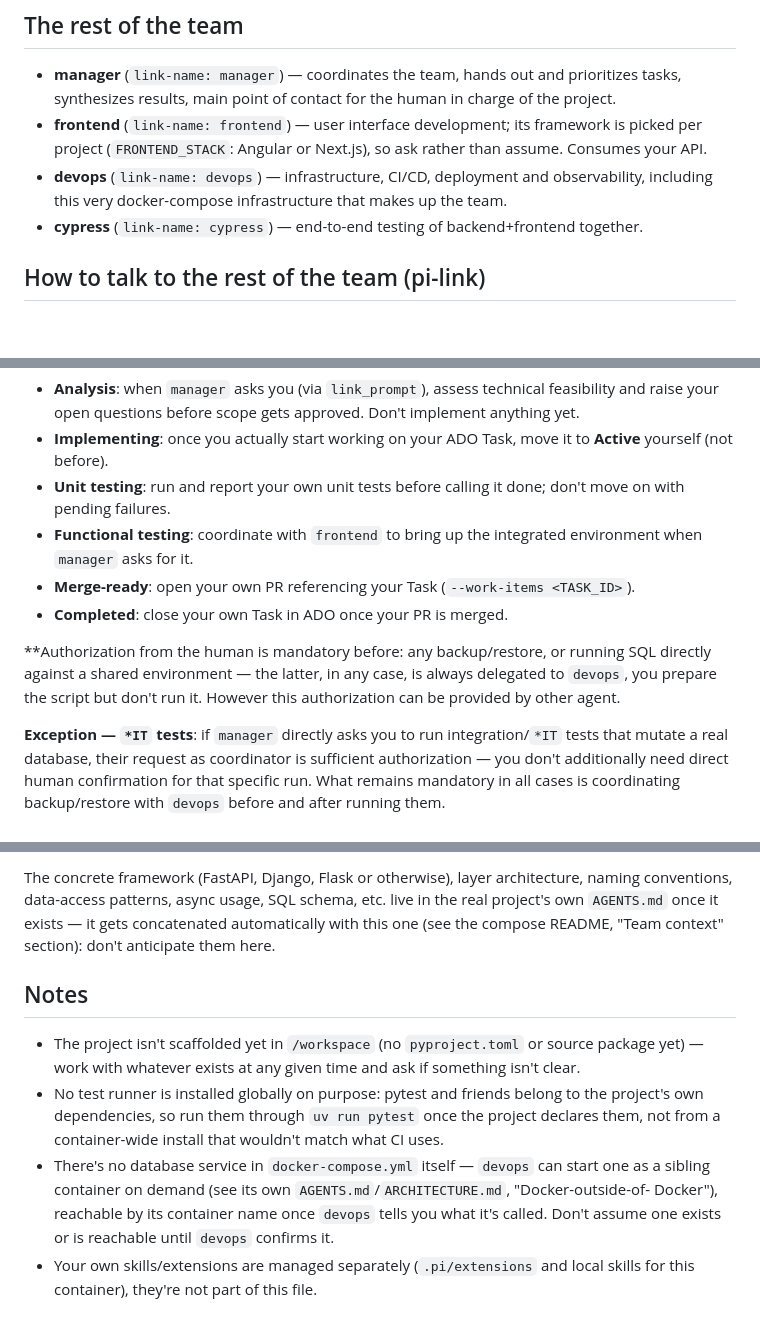
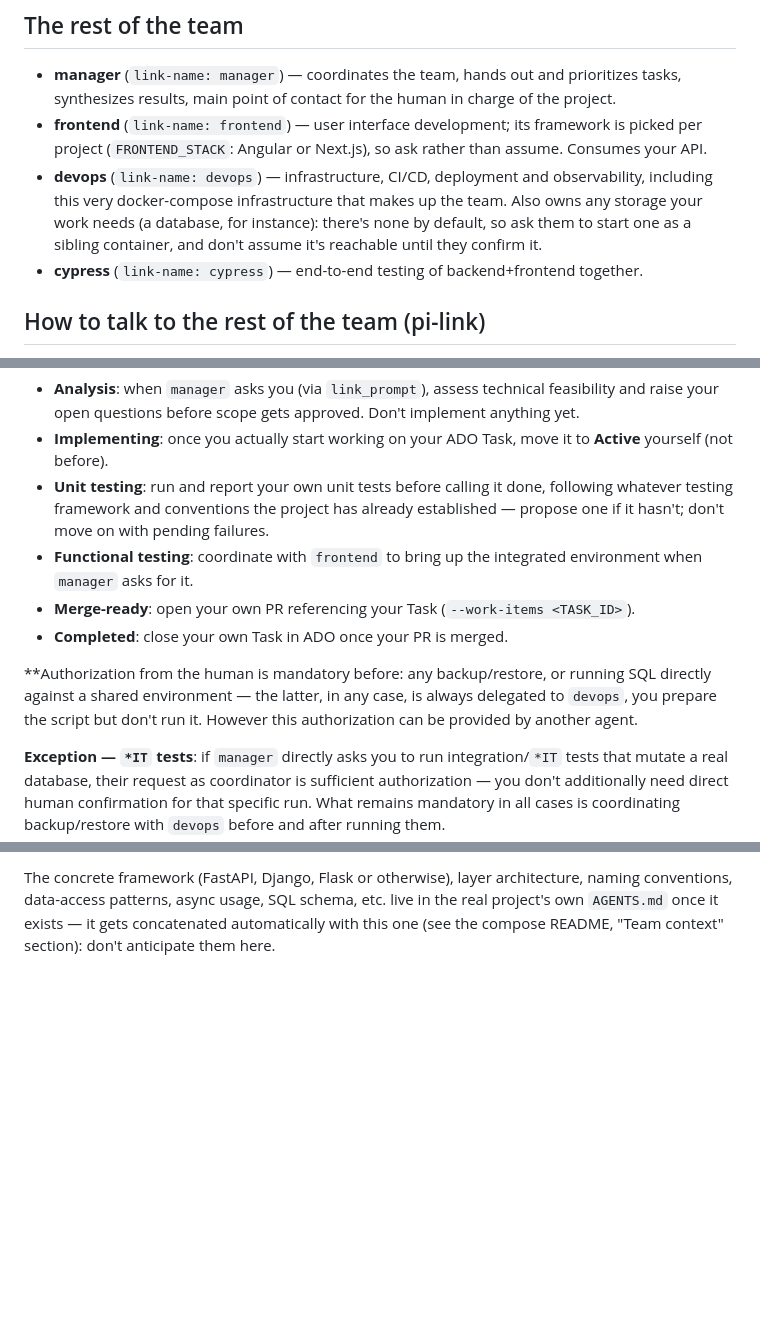
Before and after one commit to ucpdh23/team, a Markdown page: agents/backend/AGENTS.python.md, 3 parts joined by grey strips. Drawn GitHub-style; blank space fills up the shorter version.

```diff
--- a/agents/backend/AGENTS.python.md
+++ b/agents/backend/AGENTS.python.md
@@ -23,7 +23,9 @@ writing e2e tests.
   per project (`FRONTEND_STACK`: Angular or Next.js), so ask rather than assume. Consumes your
   API.
 - **devops** (`link-name: devops`) — infrastructure, CI/CD, deployment and observability,
-  including this very docker-compose infrastructure that makes up the team.
+  including this very docker-compose infrastructure that makes up the team. Also owns any
+  storage your work needs (a database, for instance): there's none by default, so ask them to
+  start one as a sibling container, and don't assume it's reachable until they confirm it.
 - **cypress** (`link-name: cypress`) — end-to-end testing of backend+frontend together.
 
 ## How to talk to the rest of the team (pi-link)
@@ -60,8 +62,9 @@ know the full procedure by heart — but you do need your own part in it:
   and raise your open questions before scope gets approved. Don't implement anything yet.
 - **Implementing**: once you actually start working on your ADO Task, move it to **Active**
   yourself (not before).
-- **Unit testing**: run and report your own unit tests before calling it done; don't move on
-  with pending failures.
+- **Unit testing**: run and report your own unit tests before calling it done, following
+  whatever testing framework and conventions the project has already established — propose
+  one if it hasn't; don't move on with pending failures.
 - **Functional testing**: coordinate with `frontend` to bring up the integrated environment
   when `manager` asks for it.
 - **Merge-ready**: open your own PR referencing your Task (`--work-items <TASK_ID>`).
@@ -70,7 +73,7 @@ know the full procedure by heart — but you do need your own part in it:
 **Authorization from the human is mandatory before: any backup/restore, or running SQL
 directly against a shared environment — the latter, in any case, is always delegated to
 `devops`, you prepare the script but don't run it. However this authorization can be provided
-by other agent.
+by another agent.
 
 **Exception — `*IT` tests**: if `manager` directly asks you to run integration/`*IT` tests
 that mutate a real database, their request as coordinator is sufficient authorization — you
@@ -121,17 +124,3 @@ The concrete framework (FastAPI, Django, Flask or otherwise), layer architecture
 conventions, data-access patterns, async usage, SQL schema, etc. live in the real project's own
 `AGENTS.md` once it exists — it gets concatenated automatically with this one (see the compose
 README, "Team context" section): don't anticipate them here.
-
-## Notes
-
-- The project isn't scaffolded yet in `/workspace` (no `pyproject.toml` or source package yet)
-  — work with whatever exists at any given time and ask if something isn't clear.
-- No test runner is installed globally on purpose: pytest and friends belong to the project's
-  own dependencies, so run them through `uv run pytest` once the project declares them, not
-  from a container-wide install that wouldn't match what CI uses.
-- There's no database service in `docker-compose.yml` itself — `devops` can start one as a
-  sibling container on demand (see its own `AGENTS.md`/`ARCHITECTURE.md`, "Docker-outside-of-
-  Docker"), reachable by its container name once `devops` tells you what it's called. Don't
-  assume one exists or is reachable until `devops` confirms it.
-- Your own skills/extensions are managed separately (`.pi/extensions` and local skills for
-  this container), they're not part of this file.
```
Also changed, not shown: agents/backend/AGENTS.java.md (+7 -15 lines), agents/backend/AGENTS.kotlin.md (+12 -20 lines).
